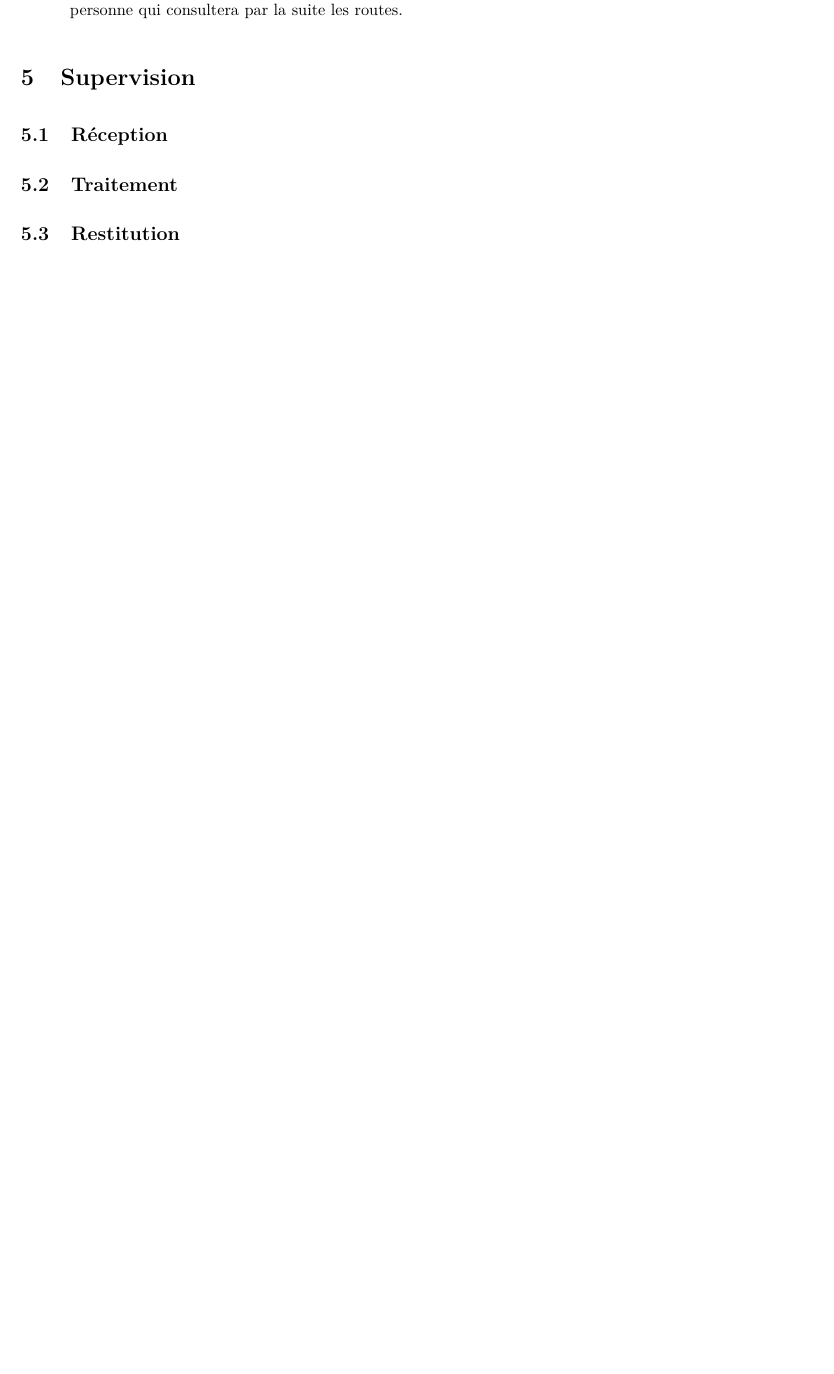
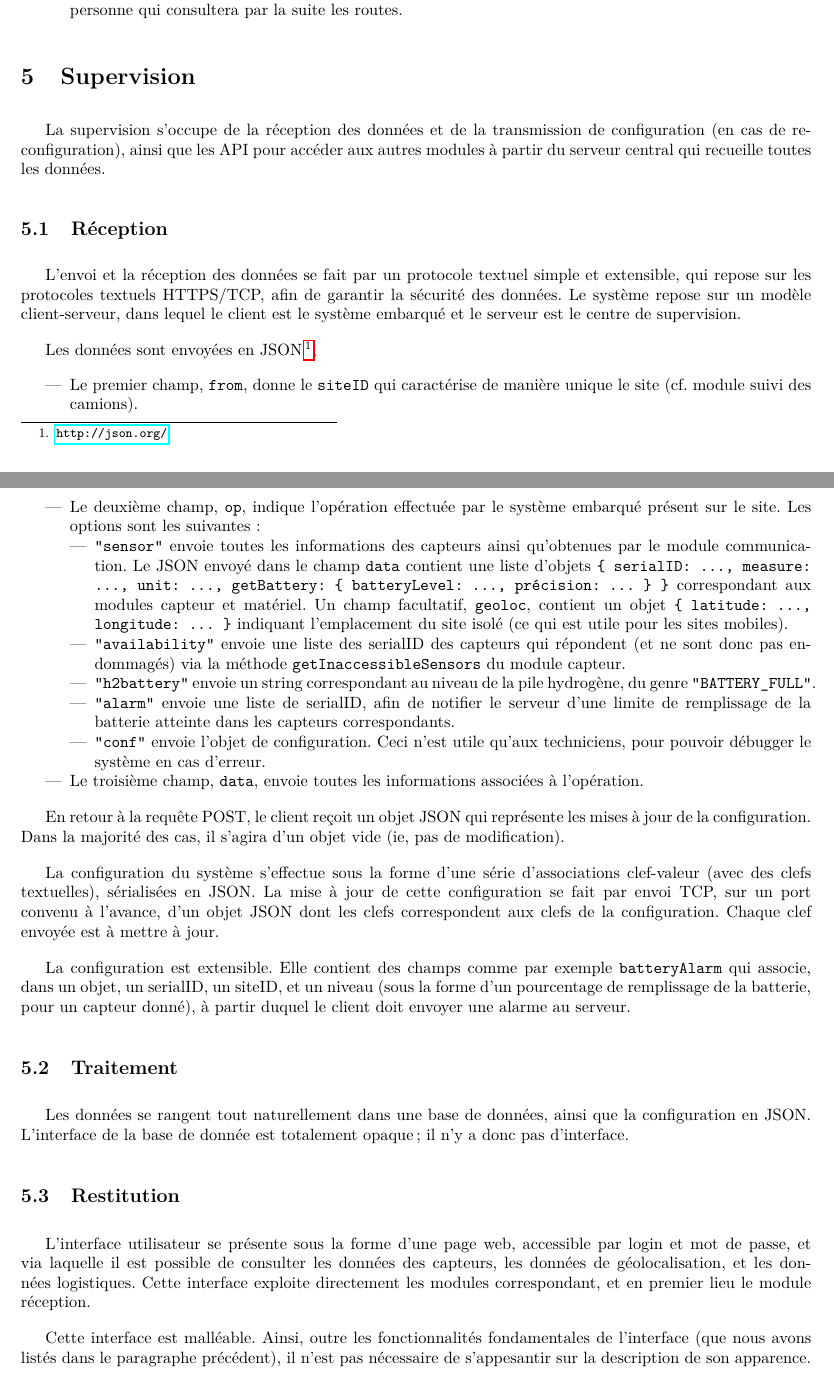
Before and after one commit to hexanome/projet-ingenierie, a LaTeX document (Livrables/Dossier_Interface/Dossier_Interface_Final.tex, which reads Livrables/Dossier_Interface/Dossier_Interface.tex): part of page 6 of 7 before the commit and two parts of pages 6 and 7 of 8 after it, the two joined at a grey line, cut so that both start at the same text, the shorter picture padded with empty space. Compiled offline with pdfLaTeX.

Commit message:
Interface: ready for reading.
Signed-off-by: Thaddee Tyl <thaddee.tyl@gmail.com>

```diff
--- a/Livrables/Dossier_Interface/Dossier_Interface.tex
+++ b/Livrables/Dossier_Interface/Dossier_Interface.tex
@@ -258,8 +259,41 @@ Tandis que le suivi de camions ne concerne que l'apport de ressources (comme des
 
 \section{Supervision}
 
+La supervision s'occupe de la réception des données et de la transmission de configuration (en cas de re-configuration), ainsi que les API pour accéder aux autres modules à partir du serveur central qui recueille toutes les données.
+
 \subsection{Réception}
+
+L'envoi et la réception des données se fait par un protocole textuel simple et extensible, qui repose sur les protocoles textuels HTTPS/TCP, afin de garantir la sécurité des données. Le système repose sur un modèle client-serveur, dans lequel le client est le système embarqué et le serveur est le centre de supervision.
+
+Les données sont envoyées en JSON\footnotemark,
+
+\footnotetext{\url{http://json.org/}}
+
+\begin{itemize}
+\item Le premier champ, \texttt{from}, donne le \texttt{siteID} qui caractérise de manière unique le site  (cf. module suivi des camions).
+\item Le deuxième champ, \texttt{op}, indique l'opération effectuée par le système embarqué présent sur le site. Les options sont les suivantes:
+\begin{itemize}
+\item \texttt{"sensor"} envoie toutes les informations des capteurs ainsi qu'obtenues par le module communication. Le JSON envoyé dans le champ \texttt{data} contient une liste d'objets \texttt{\{ serialID: ..., measure: ..., unit: ..., getBattery: \{ batteryLevel: ..., précision: ... \} \}} correspondant aux modules capteur et matériel. Un champ facultatif, \texttt{geoloc}, contient un objet \texttt{\{ latitude: ..., longitude: ... \}} indiquant l'emplacement du site isolé (ce qui est utile pour les sites mobiles).
+\item \texttt{"availability"} envoie une liste des serialID des capteurs qui répondent (et ne sont donc pas endommagés) via la méthode \texttt{getInaccessibleSensors} du module capteur.
+\item \texttt{"h2battery"} envoie un string correspondant au niveau de la pile hydrogène, du genre \texttt{"BATTERY\_FULL"}.
+\item \texttt{"alarm"} envoie une liste de serialID, afin de notifier le serveur d'une limite de remplissage de la batterie atteinte dans les capteurs correspondants.
+\item \texttt{"conf"} envoie l'objet de configuration. Ceci n'est utile qu'aux techniciens, pour pouvoir débugger le système en cas d'erreur.
+\end{itemize}
+\item Le troisième champ, \texttt{data}, envoie toutes les informations associées à l'opération.
+\end{itemize}
+
+En retour à la requête POST, le client reçoit un objet JSON qui représente les mises à jour de la configuration. Dans la majorité des cas, il s'agira d'un objet vide (ie, pas de modification).
+
+La configuration du système s'effectue sous la forme d'une série d'associations clef-valeur (avec des clefs textuelles), sérialisées en JSON. La mise à jour de cette configuration se fait par envoi TCP, sur un port convenu à l'avance, d'un objet JSON dont les clefs correspondent aux clefs de la configuration. Chaque clef envoyée est à mettre à jour.
+
+La configuration est extensible. Elle contient des champs comme par exemple \texttt{batteryAlarm} qui associe, dans un objet, un serialID, un siteID, et un niveau (sous la forme d'un pourcentage de remplissage de la batterie, pour un capteur donné), à partir duquel le client doit envoyer une alarme au serveur.
 
 \subsection{Traitement}
 
+Les données se rangent tout naturellement dans une base de données, ainsi que la configuration en JSON. L'interface de la base de donnée est totalement opaque ; il n'y a donc pas d'interface.
+
 \subsection{Restitution}
+
+L'interface utilisateur se présente sous la forme d'une page web, accessible par login et mot de passe, et via laquelle il est possible de consulter les données des capteurs, les données de géolocalisation, et les données logistiques. Cette interface exploite directement les modules correspondant, et en premier lieu le module réception.
+
+Cette interface est malléable. Ainsi, outre les fonctionnalités fondamentales de l'interface (que nous avons listés dans le paragraphe précédent), il n'est pas nécessaire de s'appesantir sur la description de son apparence.
```
Also changed, not shown: Livrables/Dossier_Interface/Dossier_Interface.tex (5 more changed lines).
